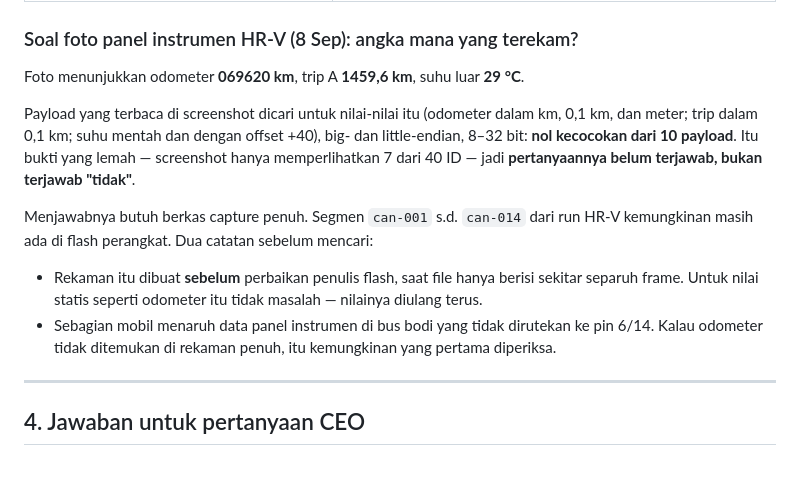
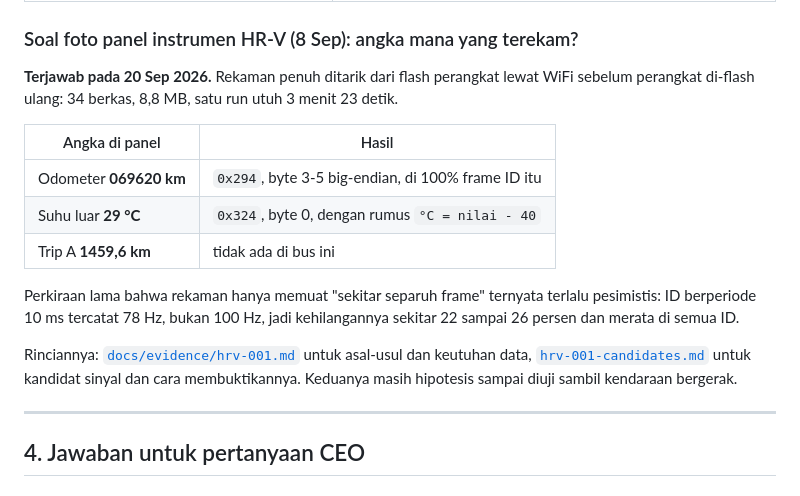
Before and after one commit to bligede/bmt-avanza-iot-testing, a Markdown page: docs/PHASE-2-DASHBOARD.md, the part around the change. Rendered like a GitHub page.

Commit message:
Phase-2 doc: the HR-V dashboard-photo question is answered now

```diff
--- a/docs/PHASE-2-DASHBOARD.md
+++ b/docs/PHASE-2-DASHBOARD.md
@@ -133,21 +133,23 @@ nilai fisik yang diketahui pada waktu yang sama:
 
 ### Soal foto panel instrumen HR-V (8 Sep): angka mana yang terekam?
 
-Foto menunjukkan odometer **069620 km**, trip A **1459,6 km**, suhu luar **29 °C**.
+**Terjawab pada 20 Sep 2026.** Rekaman penuh ditarik dari flash perangkat lewat WiFi
+sebelum perangkat di-flash ulang: 34 berkas, 8,8 MB, satu run utuh 3 menit 23 detik.
 
-Payload yang terbaca di screenshot dicari untuk nilai-nilai itu (odometer dalam km, 0,1 km,
-dan meter; trip dalam 0,1 km; suhu mentah dan dengan offset +40), big- dan little-endian,
-8–32 bit: **nol kecocokan dari 10 payload**. Itu bukti yang lemah — screenshot hanya
-memperlihatkan 7 dari 40 ID — jadi **pertanyaannya belum terjawab, bukan terjawab "tidak"**.
+| Angka di panel | Hasil |
+|---|---|
+| Odometer **069620 km** | `0x294`, byte 3-5 big-endian, di 100% frame ID itu |
+| Suhu luar **29 °C** | `0x324`, byte 0, dengan rumus `°C = nilai - 40` |
+| Trip A **1459,6 km** | tidak ada di bus ini |
 
-Menjawabnya butuh berkas capture penuh. Segmen `can-001` s.d. `can-014` dari run HR-V
-kemungkinan masih ada di flash perangkat. Dua catatan sebelum mencari:
+Perkiraan lama bahwa rekaman hanya memuat "sekitar separuh frame" ternyata terlalu
+pesimistis: ID berperiode 10 ms tercatat 78 Hz, bukan 100 Hz, jadi kehilangannya sekitar
+22 sampai 26 persen dan merata di semua ID.
 
-- Rekaman itu dibuat **sebelum** perbaikan penulis flash, saat file hanya berisi sekitar
-  separuh frame. Untuk nilai statis seperti odometer itu tidak masalah — nilainya diulang
-  terus.
-- Sebagian mobil menaruh data panel instrumen di bus bodi yang tidak dirutekan ke pin 6/14.
-  Kalau odometer tidak ditemukan di rekaman penuh, itu kemungkinan yang pertama diperiksa.
+Rinciannya: [`docs/evidence/hrv-001.md`](evidence/hrv-001.md) untuk asal-usul dan
+keutuhan data, [`hrv-001-candidates.md`](evidence/hrv-001-candidates.md) untuk kandidat
+sinyal dan cara membuktikannya. Keduanya masih hipotesis sampai diuji sambil kendaraan
+bergerak.
 
 ---
 
```
